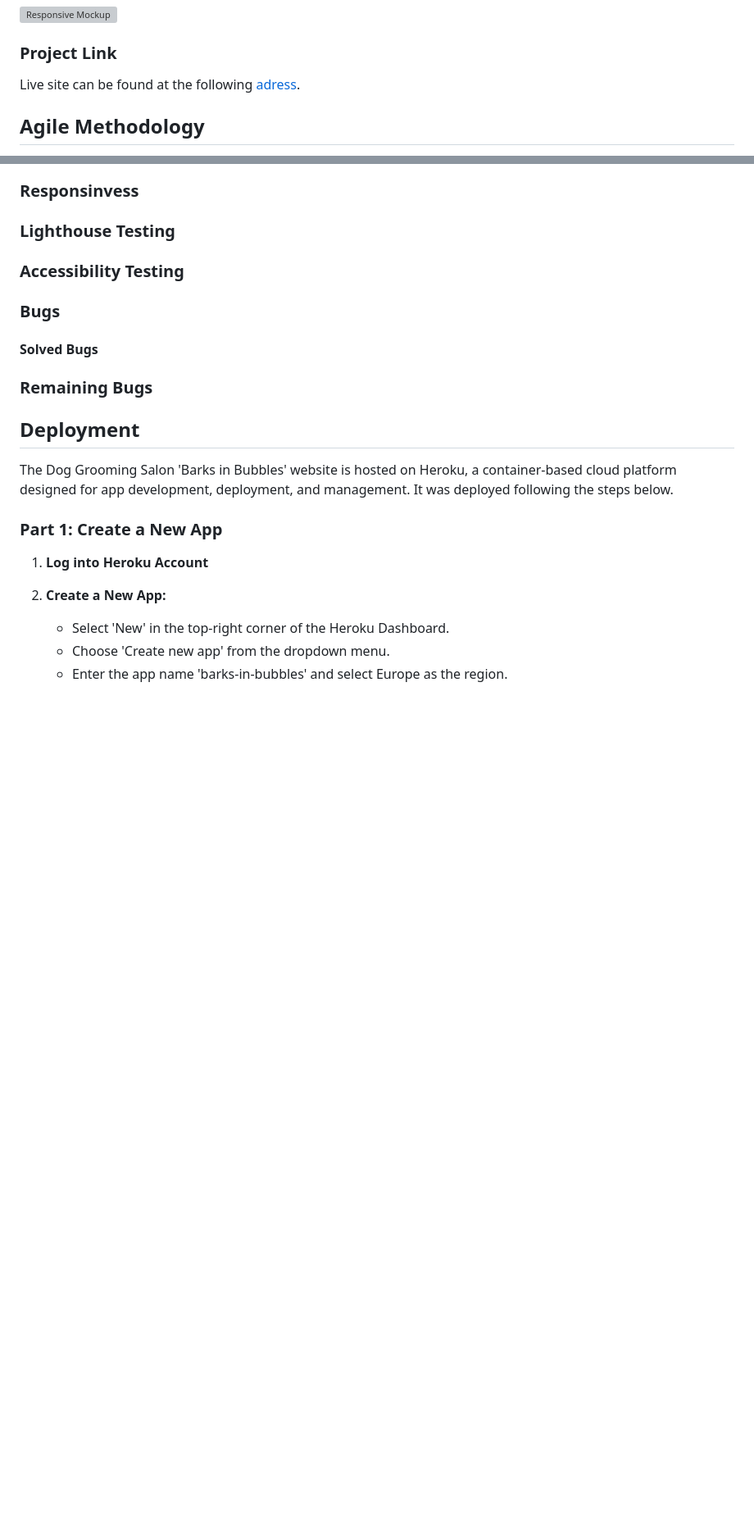
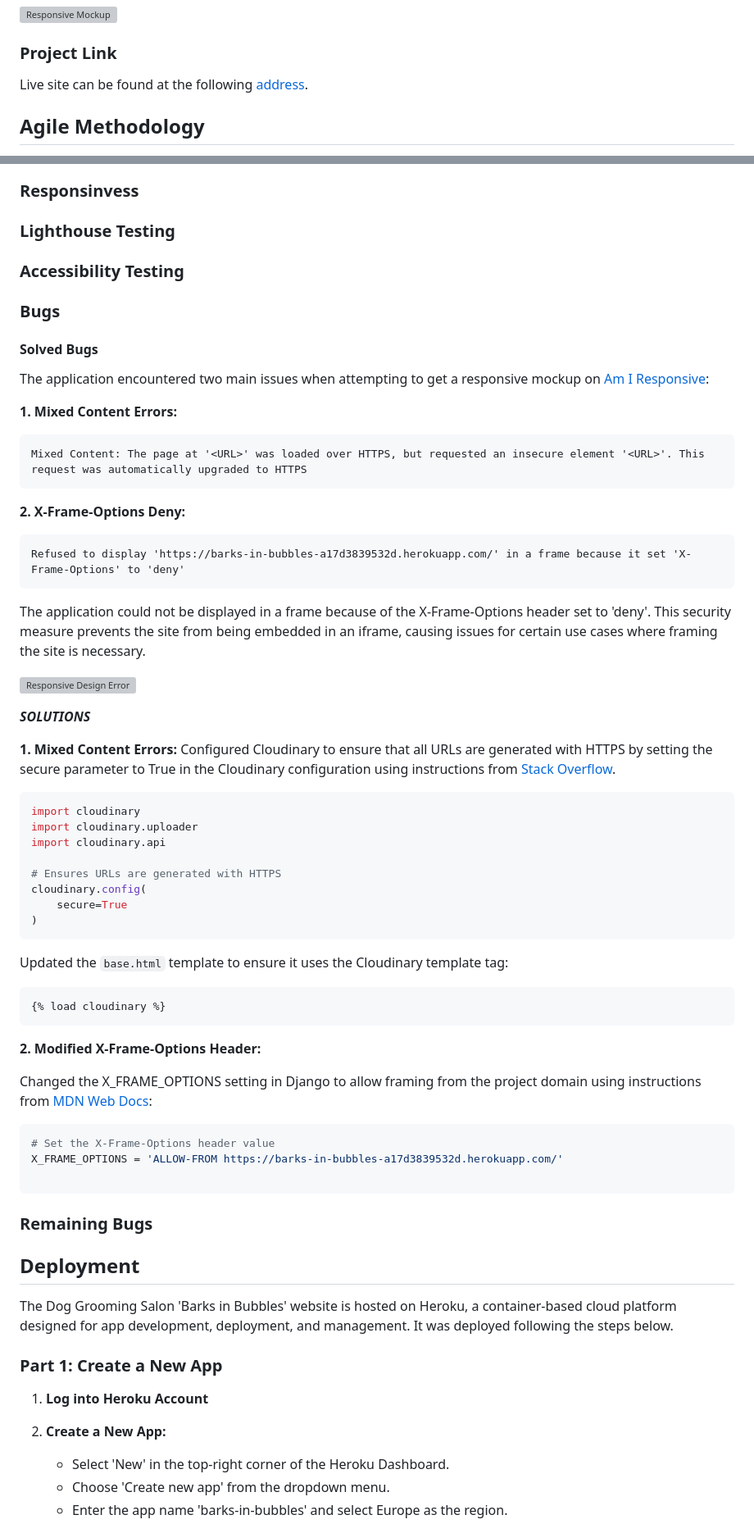
Before and after one commit to KatePaulauskas/dog-grooming-salon, a Markdown page: README.md, 2 parts joined by grey strips. Shown at 82% size. GitHub-like rendering; blank space fills up the shorter version; grey boxes are pictures that could not be loaded.

Commit message:
docs: add information on the solved bugs, upload responsive mockup to README.md file

````diff
--- a/README.md
+++ b/README.md
@@ -10,7 +10,7 @@ With this application, customers can create personal accounts, book and manage g
 
 ### Project Link
 
-Live site can be found at the following [adress](https://barks-in-bubbles-a17d3839532d.herokuapp.com/).
+Live site can be found at the following [address](https://barks-in-bubbles-a17d3839532d.herokuapp.com/).
 
 
 ## Agile Methodology
@@ -435,6 +435,57 @@ After testign each file with Python code, no more errors were found:
 ### Bugs
 
 #### Solved Bugs
+
+The application encountered two main issues when attempting to get a responsive mockup on [Am I Responsive](https://ui.dev/amiresponsive):
+
+
+**1. Mixed Content Errors:**
+
+```
+Mixed Content: The page at '<URL>' was loaded over HTTPS, but requested an insecure element '<URL>'. This request was automatically upgraded to HTTPS
+```
+
+**2. X-Frame-Options Deny:**
+
+```
+Refused to display 'https://barks-in-bubbles-a17d3839532d.herokuapp.com/' in a frame because it set 'X-Frame-Options' to 'deny'
+```
+
+The application could not be displayed in a frame because of the X-Frame-Options header set to 'deny'. This security measure prevents the site from being embedded in an iframe, causing issues for certain use cases where framing the site is necessary.
+
+![Responsive Design Error](/media/responsive-design-error.jpeg)
+
+***SOLUTIONS***
+
+**1. Mixed Content Errors:**
+Configured Cloudinary to ensure that all URLs are generated with HTTPS by setting the secure parameter to True in the Cloudinary configuration using instructions from [Stack Overflow](https://stackoverflow.com/questions/48508750/how-to-force-https-in-a-django-project-using-cloudinary).
+
+```python
+import cloudinary
+import cloudinary.uploader
+import cloudinary.api
+
+# Ensures URLs are generated with HTTPS
+cloudinary.config(
+    secure=True
+)
+```
+Updated the `base.html` template to ensure it uses the Cloudinary template tag:
+
+```
+{% load cloudinary %}
+```
+
+**2. Modified X-Frame-Options Header:**
+
+Changed the X_FRAME_OPTIONS setting in Django to allow framing from the project  domain using instructions from [MDN Web Docs](https://developer.mozilla.org/en-US/docs/Web/HTTP/Headers/X-Frame-Options):
+
+```python
+# Set the X-Frame-Options header value
+X_FRAME_OPTIONS = 'ALLOW-FROM https://barks-in-bubbles-a17d3839532d.herokuapp.com/'
+
+```
+
 ### Remaining Bugs
 
 ## Deployment
````
Also changed, not shown: other parts of README.md (+5 -0 lines).
